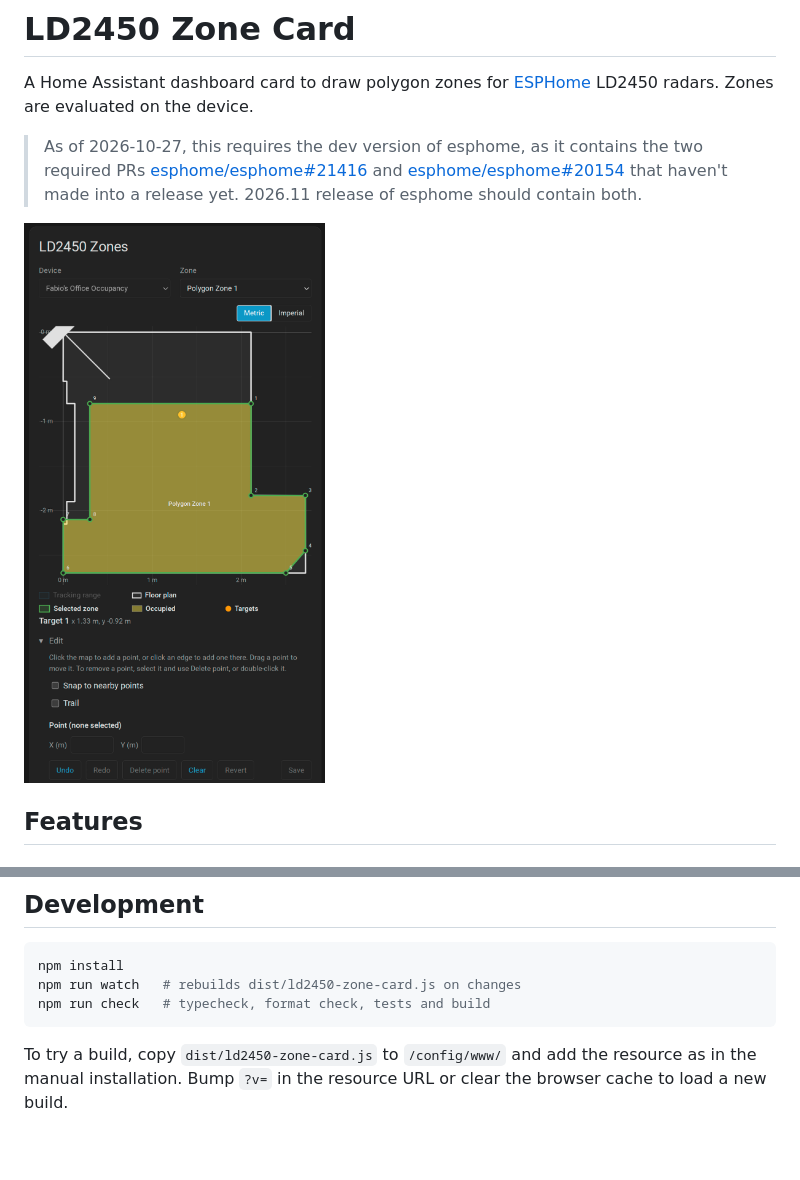
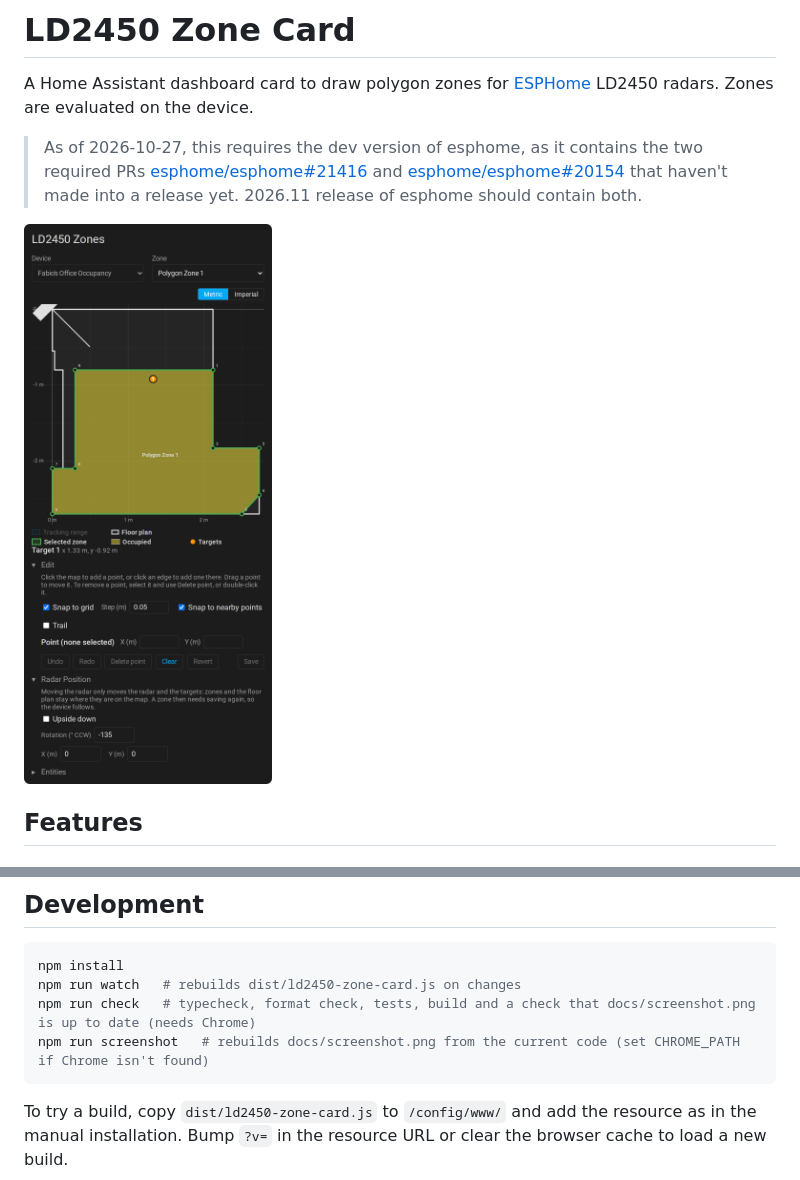
Before and after one commit to fornellas/ld2450-zone-card, a Markdown page: README.md, 2 parts joined by grey strips. Drawn GitHub-style; pictures changed too: docs/screenshot.png; blank space fills up the shorter version.

````diff
--- a/README.md
+++ b/README.md
@@ -209,7 +209,8 @@ zones: # pair a zone with its presence sensor
 ```sh
 npm install
 npm run watch   # rebuilds dist/ld2450-zone-card.js on changes
-npm run check   # typecheck, format check, tests and build
+npm run check   # typecheck, format check, tests, build and a check that docs/screenshot.png is up to date (needs Chrome)
+npm run screenshot   # rebuilds docs/screenshot.png from the current code (set CHROME_PATH if Chrome isn't found)
 ```
 
 To try a build, copy `dist/ld2450-zone-card.js` to `/config/www/` and add the resource as in the manual installation.
````
Also changed, not shown: 5 other files.
